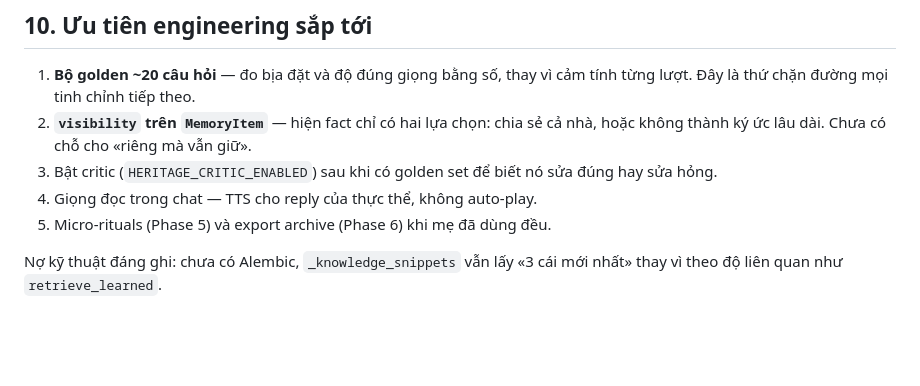
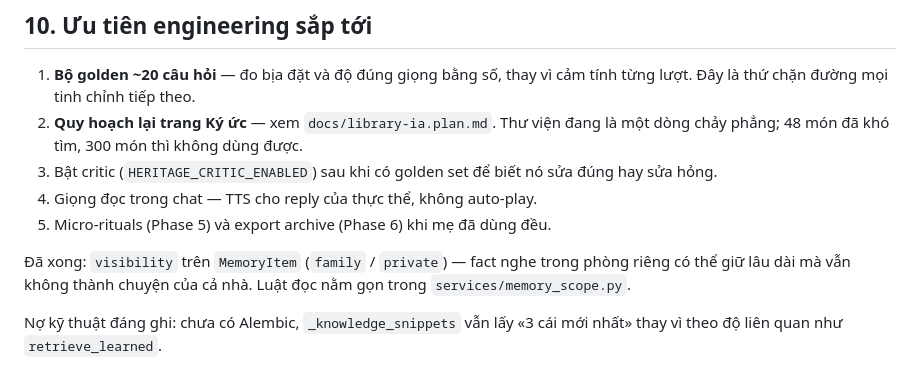
Before and after one commit to hiepsikien/Forever, a Markdown page: docs/PROJECT.md, the part around the change. Rendered like a GitHub page; blank space fills up the shorter version.

```diff
--- a/docs/PROJECT.md
+++ b/docs/PROJECT.md
@@ -197,12 +197,16 @@ từng thành viên. Chưa có Alembic — bảng mới qua `create_all`, cột
 
 1. **Bộ golden ~20 câu hỏi** — đo bịa đặt và độ đúng giọng bằng số, thay vì cảm
    tính từng lượt. Đây là thứ chặn đường mọi tinh chỉnh tiếp theo.
-2. **`visibility` trên `MemoryItem`** — hiện fact chỉ có hai lựa chọn: chia sẻ cả
-   nhà, hoặc không thành ký ức lâu dài. Chưa có chỗ cho «riêng mà vẫn giữ».
+2. **Quy hoạch lại trang Ký ức** — xem `docs/library-ia.plan.md`. Thư viện đang là
+   một dòng chảy phẳng; 48 món đã khó tìm, 300 món thì không dùng được.
 3. Bật critic (`HERITAGE_CRITIC_ENABLED`) sau khi có golden set để biết nó sửa
    đúng hay sửa hỏng.
 4. Giọng đọc trong chat — TTS cho reply của thực thể, không auto-play.
 5. Micro-rituals (Phase 5) và export archive (Phase 6) khi mẹ đã dùng đều.
 
+Đã xong: `visibility` trên `MemoryItem` (`family` / `private`) — fact nghe trong
+phòng riêng có thể giữ lâu dài mà vẫn không thành chuyện của cả nhà. Luật đọc nằm
+gọn trong `services/memory_scope.py`.
+
 Nợ kỹ thuật đáng ghi: chưa có Alembic, `_knowledge_snippets` vẫn lấy «3 cái mới
 nhất» thay vì theo độ liên quan như `retrieve_learned`.
```
Also changed, not shown: docs/heritage-chat-v2.plan.md (+35 -6 lines), docs/library-ia.plan.md (added, +97 -0 lines).
